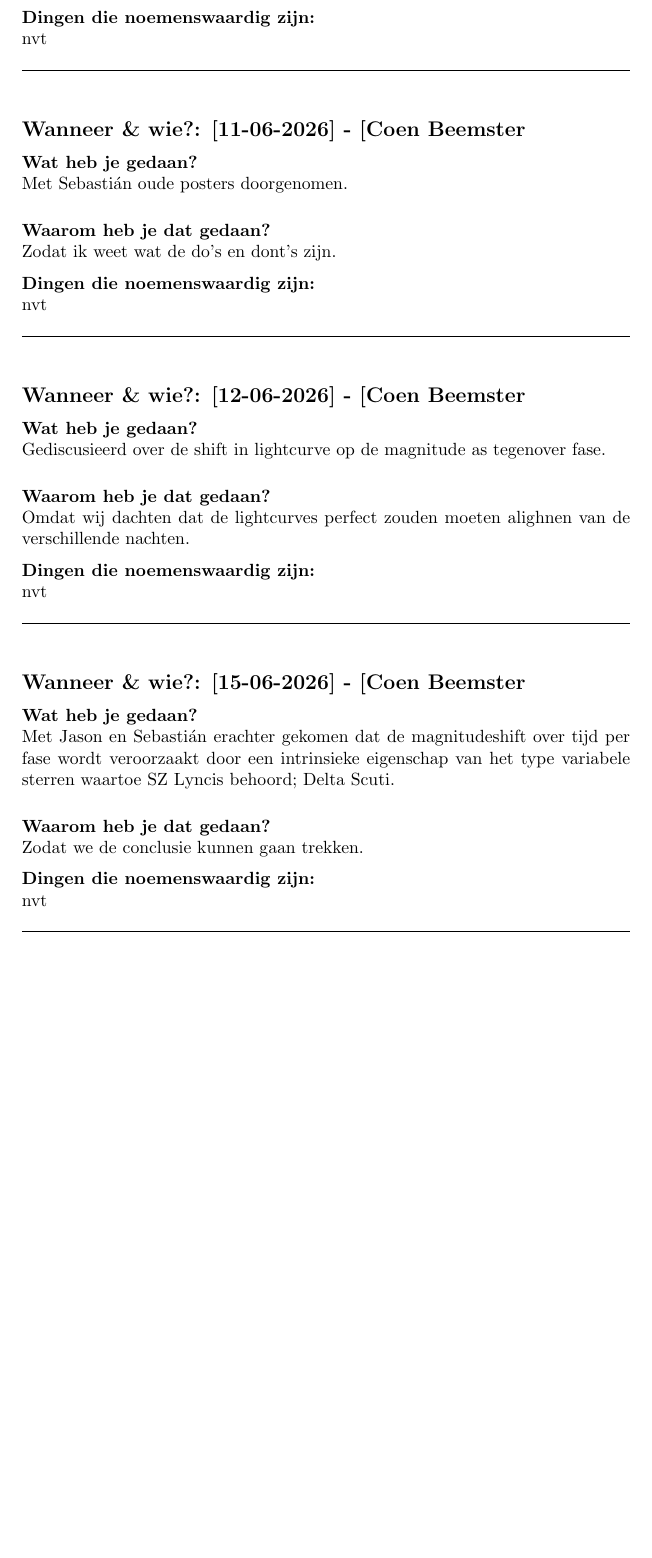
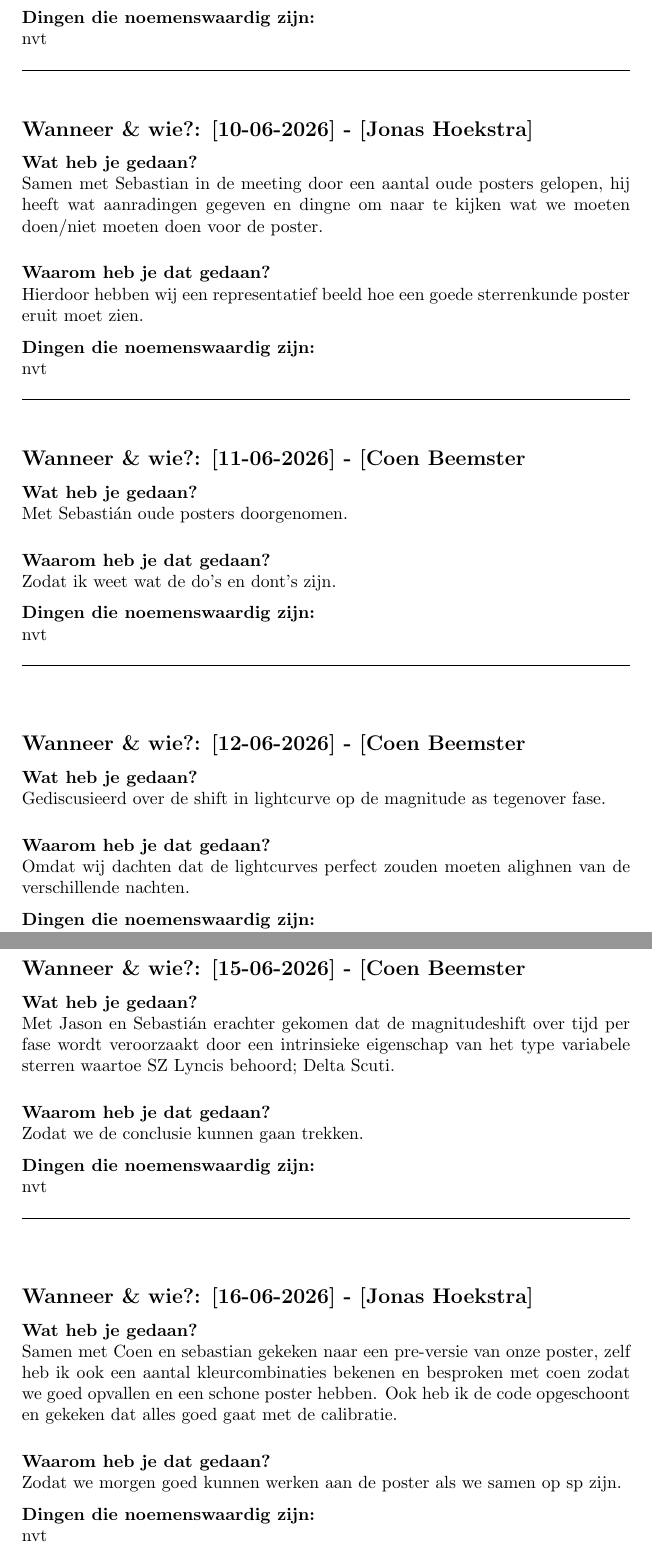
Before and after one commit to Jonas-hoekstra/Cepheids-project-19, a LaTeX document (Report/hoofdlogboek.tex, which reads Labjournaal/16-06-2026_Jonas.tex): part of page 8 of 8 before the commit and two parts of pages 8 and 9 of 9 after it, the two joined at a grey line, cut so that both start at the same text, the shorter picture padded with empty space. Compiled offline with pdfLaTeX.

Commit message:
Updates from Overleaf

```diff
--- /dev/null
+++ b/Labjournaal/16-06-2026_Jonas.tex
@@ -0,0 +1,18 @@
+% --- KOPIEER DIT BESTAND VOOR ELKE NIEUWE DAG ---
+
+\subsection*{Wanneer \& wie?: [16-06-2026] - [Jonas Hoekstra]}
+
+\textbf{Wat heb je gedaan?}\\
+Samen met Coen en sebastian gekeken naar een pre-versie van onze poster, zelf heb ik ook een aantal kleurcombinaties bekenen en besproken met coen zodat we goed opvallen en een schone poster hebben. Ook heb ik de code opgeschoont en gekeken dat alles goed gaat met de calibratie.
+\vspace{0.3cm}
+
+\noindent \textbf{Waarom heb je dat gedaan?}\\
+Zodat we morgen goed kunnen werken aan de poster als we samen op sp zijn.
+
+\noindent \textbf{Dingen die noemenswaardig zijn:}\\
+nvt
+
+
+\vspace{0.5cm}
+\hrule
+\vspace{0.5cm}
```
Also changed, not shown: Report/hoofdlogboek.tex (+5 -0 lines).
